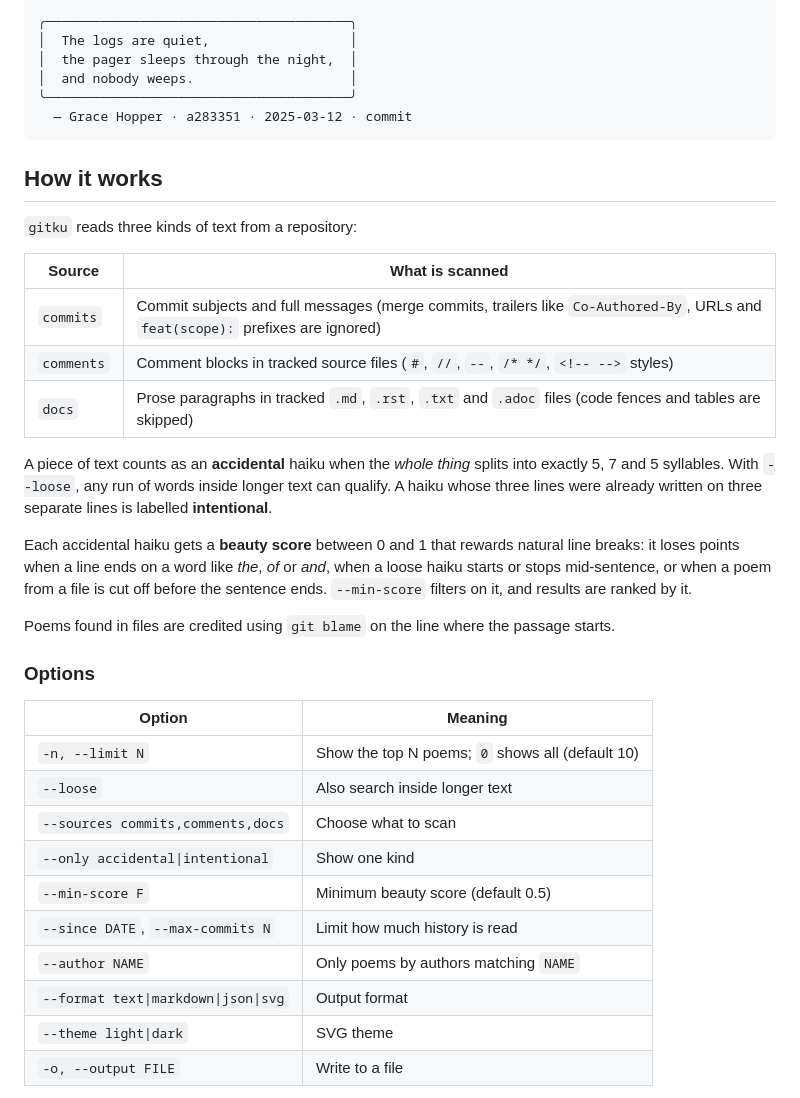
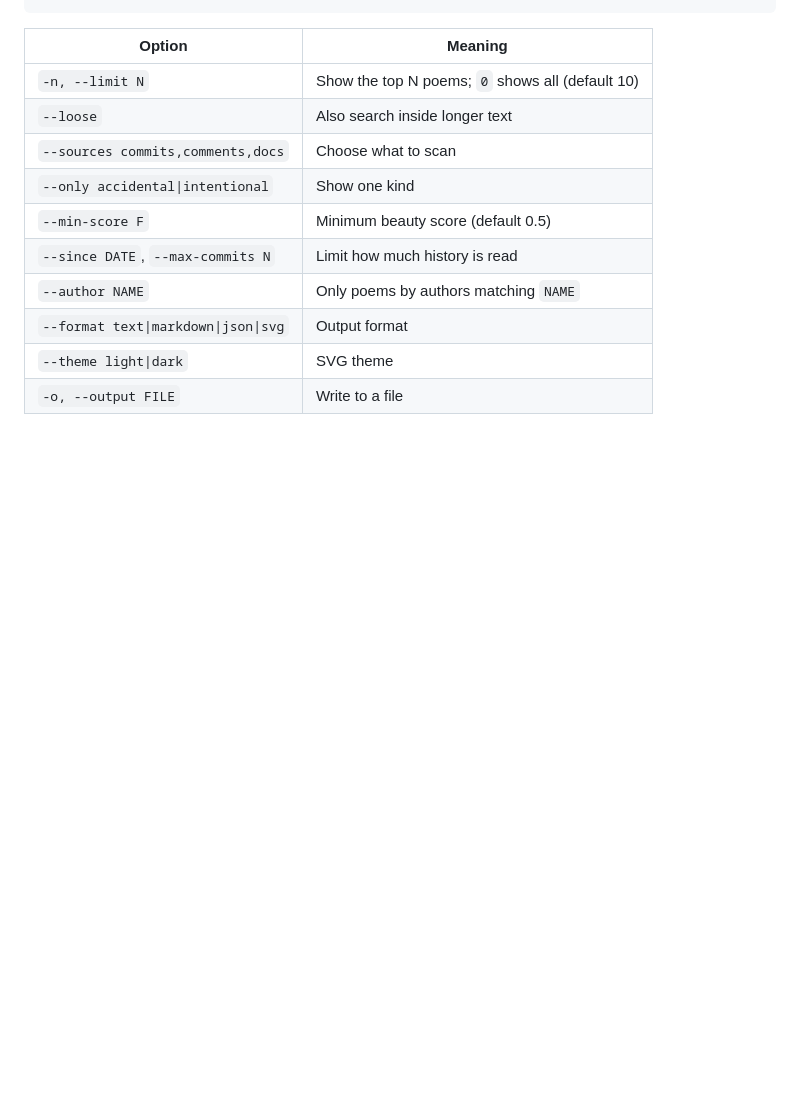
Before and after one commit to pzr6m/gitku, a Markdown page: README.md, the part around one of its changes. Drawn GitHub-style; folded sections open; blank space fills up the shorter version.

````diff
--- a/README.md
+++ b/README.md
@@ -77,29 +54,3 @@ With `--loose`, haiku buried in the middle of a longer message are found too:
-```text
-╭───────────────────────────────────────╮
-│  The logs are quiet,                  │
-│  the pager sleeps through the night,  │
-│  and nobody weeps.                    │
-╰───────────────────────────────────────╯
-  — Grace Hopper · a283351 · 2025-03-12 · commit
-```
-
-## How it works
-
-`gitku` reads three kinds of text from a repository:
-
-| Source | What is scanned |
-| --- | --- |
-| `commits` | Commit subjects and full messages (merge commits, trailers like `Co-Authored-By`, URLs and `feat(scope):` prefixes are ignored) |
-| `comments` | Comment blocks in tracked source files (`#`, `//`, `--`, `/* */`, `<!-- -->` styles) |
-| `docs` | Prose paragraphs in tracked `.md`, `.rst`, `.txt` and `.adoc` files (code fences and tables are skipped) |
-
-A piece of text counts as an **accidental** haiku when the *whole thing* splits into exactly 5, 7 and 5 syllables. With `--loose`, any run of words inside longer text can qualify. A haiku whose three lines were already written on three separate lines is labelled **intentional**.
-
-Each accidental haiku gets a **beauty score** between 0 and 1 that rewards natural line breaks: it loses points when a line ends on a word like *the*, *of* or *and*, when a loose haiku starts or stops mid-sentence, or when a poem from a file is cut off before the sentence ends. `--min-score` filters on it, and results are ranked by it.
-
-Poems found in files are credited using `git blame` on the line where the passage starts.
-
-### Options
 
 | Option | Meaning |
 | --- | --- |
````
Also changed, not shown: other parts of README.md (+118 -71 lines), docs/demo.gif (added), docs/og.png (added), 15 other files.
